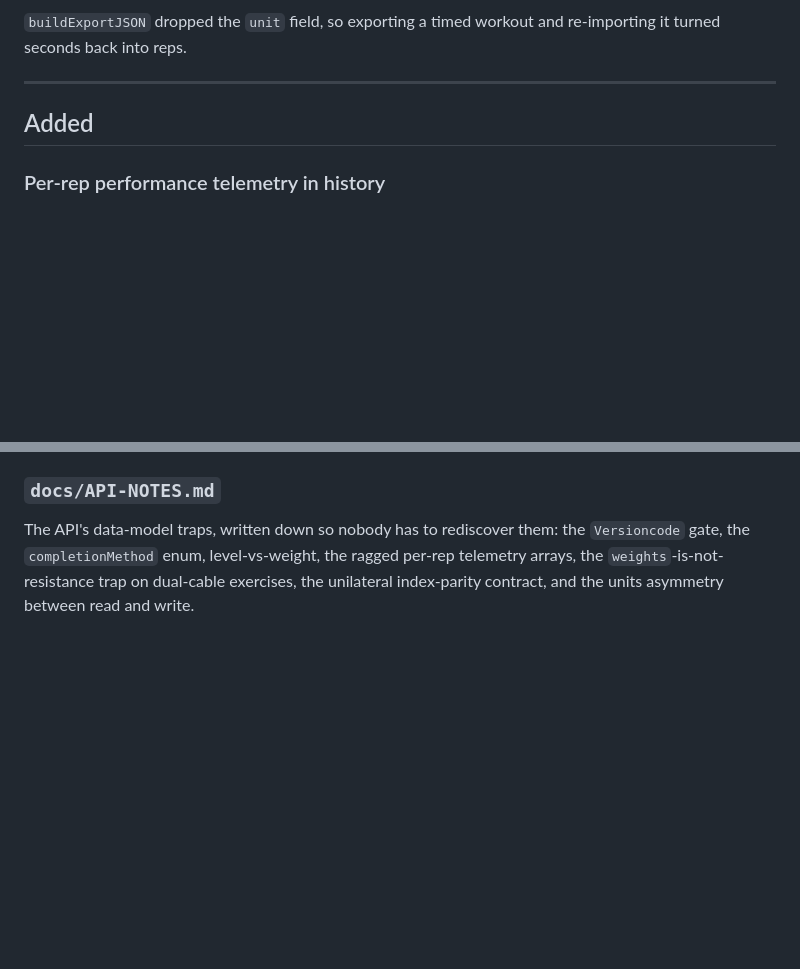
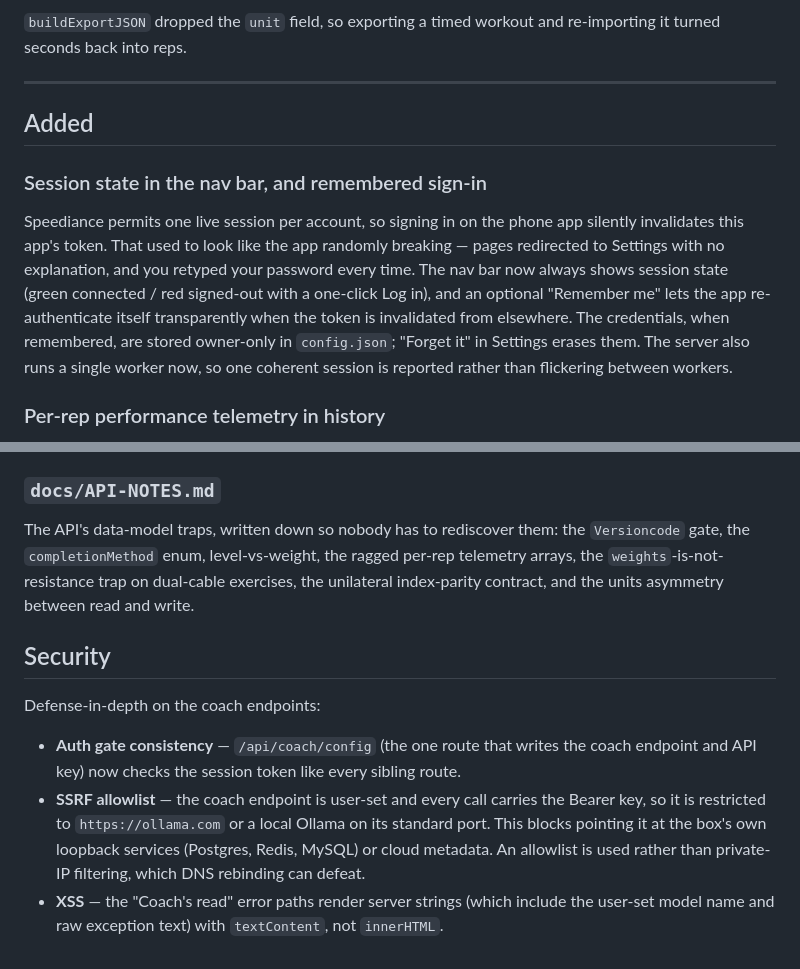
Before and after one commit to labatt/speediance-smartgym-workout-manager, a Markdown page: CHANGELOG.md, 2 parts joined by grey strips. GitHub-like rendering; blank space fills up the shorter version.

```diff
--- a/CHANGELOG.md
+++ b/CHANGELOG.md
@@ -154,6 +154,17 @@ seconds back into reps.
 
 ## Added
 
+### Session state in the nav bar, and remembered sign-in
+
+Speediance permits one live session per account, so signing in on the phone app silently
+invalidates this app's token. That used to look like the app randomly breaking — pages
+redirected to Settings with no explanation, and you retyped your password every time. The nav
+bar now always shows session state (green connected / red signed-out with a one-click Log in),
+and an optional "Remember me" lets the app re-authenticate itself transparently when the token
+is invalidated from elsewhere. The credentials, when remembered, are stored owner-only in
+`config.json`; "Forget it" in Settings erases them. The server also runs a single worker now, so
+one coherent session is reported rather than flickering between workers.
+
 ### Per-rep performance telemetry in history
 
 The machine records **one value per rep** for power, rope speed, range of motion, time under
@@ -242,3 +253,16 @@ The API's data-model traps, written down so nobody has to rediscover them: the `
 the `completionMethod` enum, level-vs-weight, the ragged per-rep telemetry arrays, the
 `weights`-is-not-resistance trap on dual-cable exercises, the unilateral index-parity contract, and
 the units asymmetry between read and write.
+
+## Security
+
+Defense-in-depth on the coach endpoints:
+
+- **Auth gate consistency** — `/api/coach/config` (the one route that writes the coach endpoint
+  and API key) now checks the session token like every sibling route.
+- **SSRF allowlist** — the coach endpoint is user-set and every call carries the Bearer key, so
+  it is restricted to `https://ollama.com` or a local Ollama on its standard port. This blocks
+  pointing it at the box's own loopback services (Postgres, Redis, MySQL) or cloud metadata. An
+  allowlist is used rather than private-IP filtering, which DNS rebinding can defeat.
+- **XSS** — the "Coach's read" error paths render server strings (which include the user-set
+  model name and raw exception text) with `textContent`, not `innerHTML`.
```
Also changed, not shown: README.md (+35 -3 lines).
